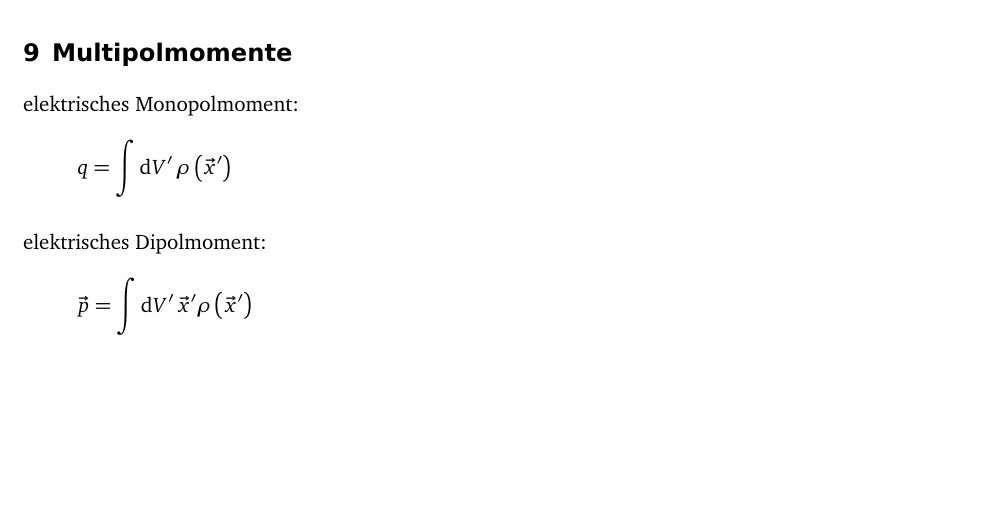
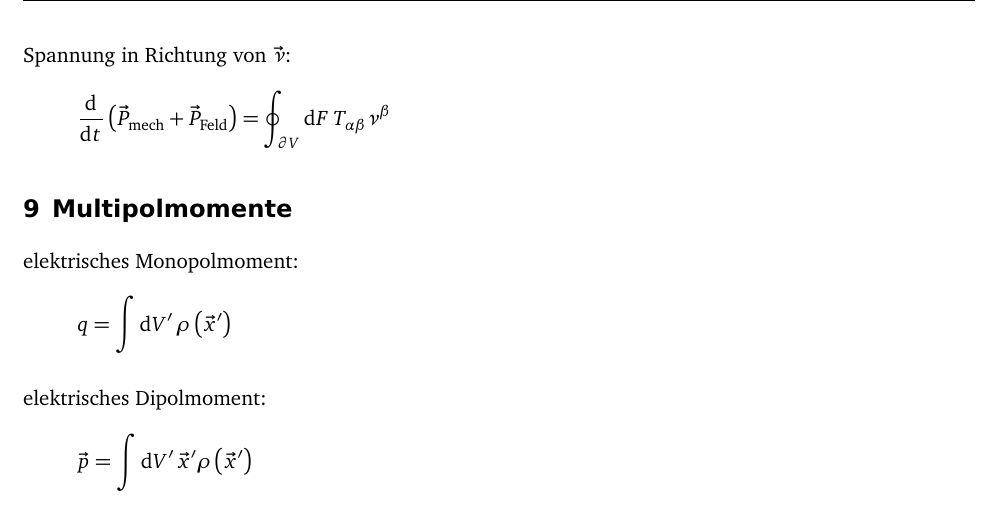
Before and after one commit to martin-ueding/physik321-Spickzettel, a LaTeX document (physik321-Spickzettel.tex): part of page 4 of 5, cut at the place of the change, the shorter picture padded with empty space. Compiled offline with pdfLaTeX; an older LaTeX class or package is replaced by its successor.

Commit message:
Spannung durch Spannungstensor

```diff
--- a/physik321-Spickzettel.tex
+++ b/physik321-Spickzettel.tex
@@ -175,6 +175,13 @@ Ampère'sches Gesetz:
 	= - \frac{\mu_0}{4 \pi} I_1 I_2 \oint \oint \inner{\dif x_1}{\dif x_2} \frac{\vec x_{1,2}}{x_{1,2}^3}
 \]
 
+Spannung in Richtung von $\vec \nu$:
+\[
+	\dod{}t \del{\vec P_\text{mech} + \vec P_\text{Feld}}
+	=
+	\oint_{\partial V} \dif F \, T_{\alpha\beta} \nu^\beta
+\]
+
 \section{Multipolmomente}
 
 elektrisches Monopolmoment:
```
